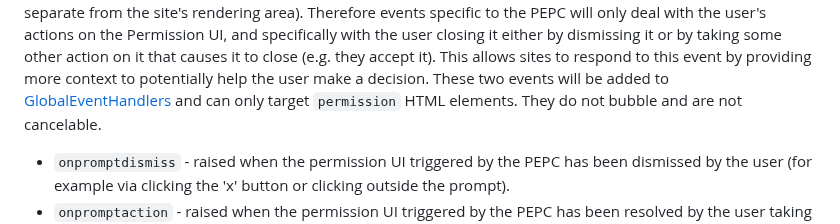
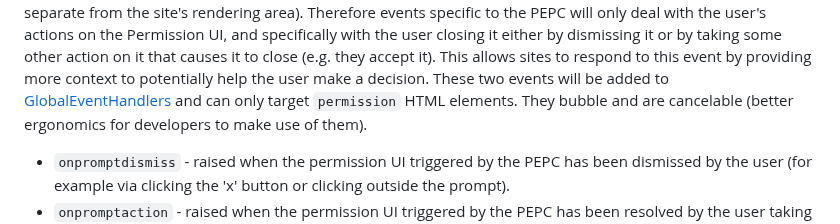
Before and after one commit to WICG/PEPC, a Markdown page: explainer.md, the part around the change. GitHub-like rendering.

Commit message:
Make events cancelable and bubble

```diff
--- a/explainer.md
+++ b/explainer.md
@@ -308,8 +308,8 @@ causes it to close (e.g. they accept it). This allows sites to respond to this
 event by providing more context to potentially help the user make a decision.
 These two events will be added to
 [GlobalEventHandlers](https://html.spec.whatwg.org/#globaleventhandlers) and can
-only target `permission` HTML elements. They do not bubble and are not
-cancelable.
+only target `permission` HTML elements. They bubble and are cancelable (better
+ergonomics for developers to make use of them).
 
 -   `onpromptdismiss` - raised when the permission UI triggered by the PEPC has
     been dismissed by the user (for example via clicking the 'x' button or
```
